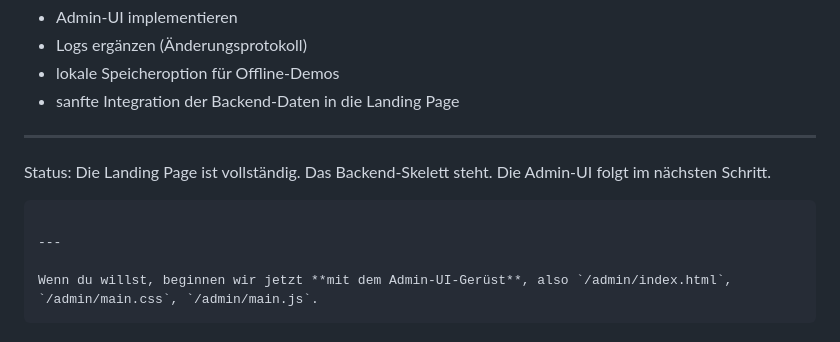
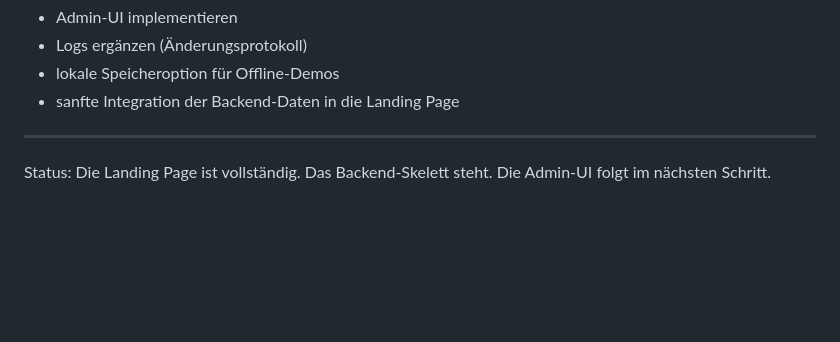
Before and after one commit to Ceccaroni/KI-Deck-Huttwil, a Markdown page: README.md, the part around the change. GitHub-like rendering; blank space fills up the shorter version.

Commit message:
Update README with status and admin UI details

````diff
--- a/README.md
+++ b/README.md
@@ -294,10 +294,3 @@ Mögliche nächste Schritte:
 
 Status:
 Die Landing Page ist vollständig. Das Backend-Skelett steht. Die Admin-UI folgt im nächsten Schritt.
-
-```
-
----
-
-Wenn du willst, beginnen wir jetzt **mit dem Admin-UI-Gerüst**, also `/admin/index.html`, `/admin/main.css`, `/admin/main.js`.
-```
````
